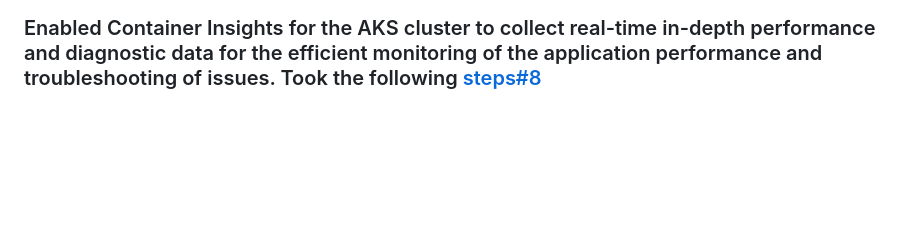
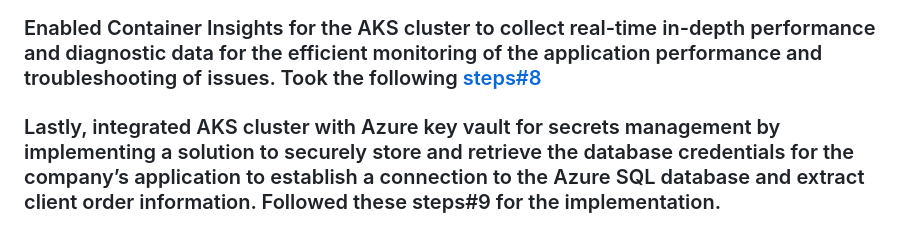
Before and after one commit to HKasie/aks-terraform-main, a Markdown page: README.md, the part around the change. Rendered like a GitHub page; blank space fills up the shorter version.

Commit message:
Update README.md
Process for integrating AKS cluster with Azure key vault for secrets management

```diff
--- a/README.md
+++ b/README.md
@@ -21,3 +21,5 @@
 ### Configured a Continuous Integration/Continuous Deployment (CI/CD) pipeline using Azure DevOps to automate the deployment of the application. The pipeline automates the containerization and deployment process, such that every time a new feature is added to the application, it triggers the automatic build of an updated Docker image, its release to Docker Hub, and the deployment of the updated containers to the Kubernetes cluster. Performed the configurations with these [steps#7](https://github.com/HKasie/aks-terraform-main/blob/main/Documentation/Document%20-%20CI_CD%20pipeline%20with%20Azure%20DevOps.pdf)
 
 ### Enabled Container Insights for the AKS cluster to collect real-time in-depth performance and diagnostic data for the efficient monitoring of the application performance and troubleshooting of issues. Took the following [steps#8](https://github.com/HKasie/aks-terraform-main/blob/main/Documentation/Document-%20AKS%20cluster%20monitoring.pdf)
+
+### Lastly, integrated AKS cluster with Azure key vault for secrets management by implementing a solution to securely store and retrieve the database credentials for the company’s application to establish a connection to the Azure SQL database and extract client order information. Followed these steps#9 for the implementation.
```
